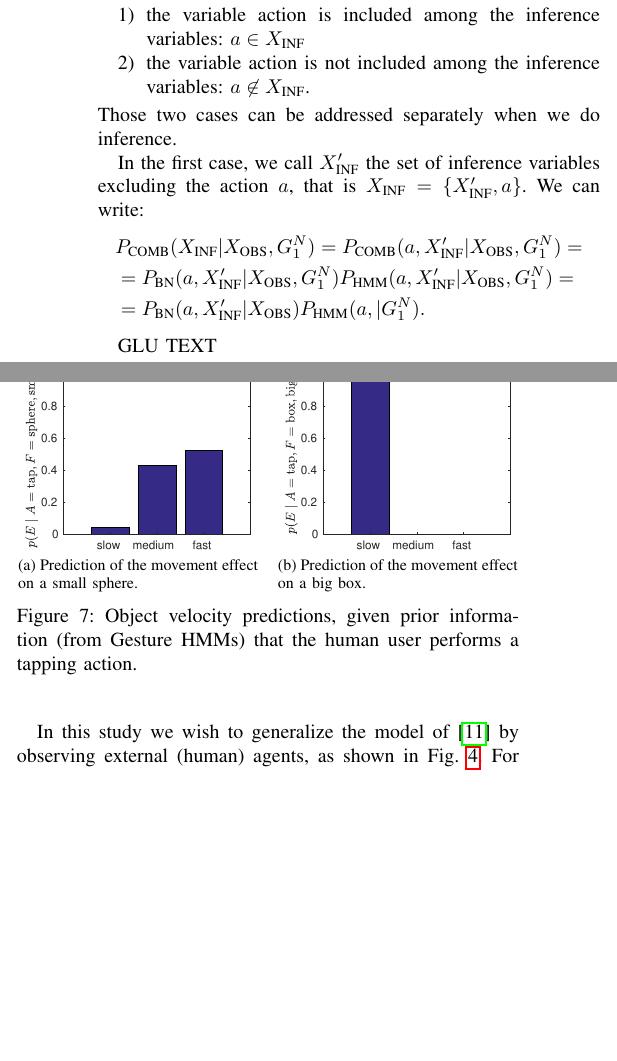
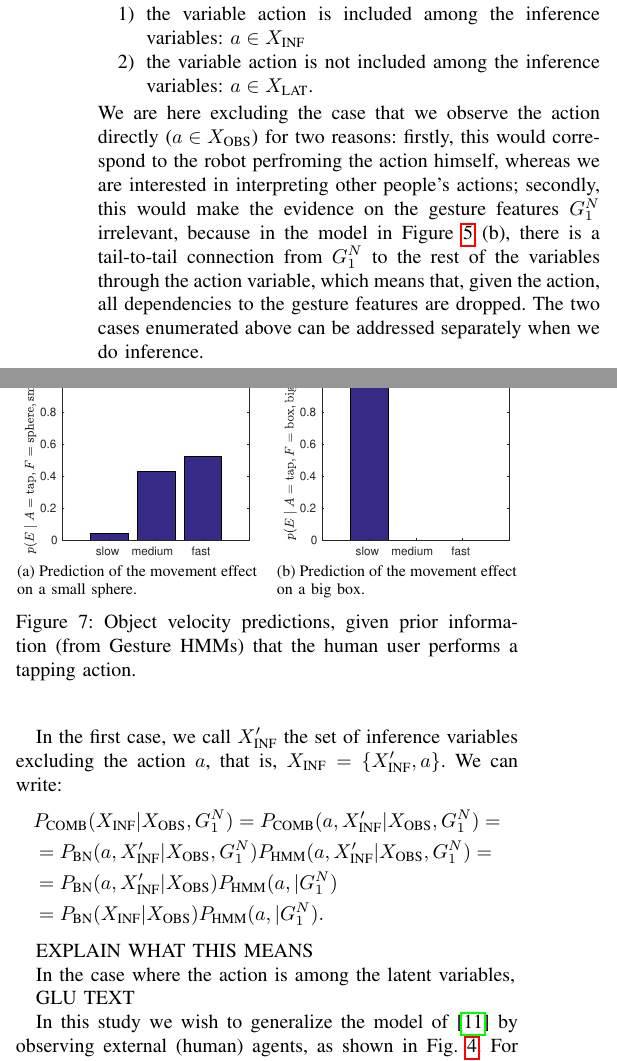
Before and after one commit to gsaponaro/tcds-gestures, a LaTeX paper (article/2017-10_submission/gsaponaro-tcds2017language.tex, which reads article/2017-10_submission/gsaponaro-tcds2017language-approach.tex): two parts of the columns of page 5 of 7, joined at a grey line, cut so that both start at the same text, the shorter picture padded with empty space. Compiled offline with pdfLaTeX; a missing font is replaced by an installed copy or a similar font; a LaTeX package or settings file that is missing is left out.

Commit message:
minor improvements to combined model

```diff
--- a/article/2017-10_submission/gsaponaro-tcds2017language-approach.tex
+++ b/article/2017-10_submission/gsaponaro-tcds2017language-approach.tex
@@ -153,17 +153,24 @@ According to the Bayesian network alone, the inference will compute the probabil
 If we want to combine the evidence brought by the Bayesian network with the evidence brought by the hidden Markov model, there are two cases that can occur:
 \begin{enumerate}
 \item the variable action is included among the inference variables: $a \in X_\text{INF}$
-\item the variable action is not included among the inference variables: $a \not\in X_\text{INF}$.
+\item the variable action is not included among the inference variables: $a \in X_\text{LAT}$.
 \end{enumerate}
-Those two cases can be addressed separately when we do inference.
+We are here excluding the case that we observe the action directly ($a\in X_\text{OBS}$) for two reasons: firstly, this would correspond to the robot perfroming the action himself, whereas we are interested in interpreting other people's actions;
+secondly, this would make the evidence on the gesture features $G_1^N$ irrelevant, because in the model in Figure~\ref{fig:model}~(b), there is a tail-to-tail connection from $G_1^N$ to the rest of the variables through the action variable, which means that, given the action, all dependencies to the gesture features are dropped.
+The two cases enumerated above can be addressed separately when we do inference.
 
-In the first case, we call $X_\text{INF}^\prime$ the set of inference variables excluding the action $a$, that is $X_\text{INF} = \{X_\text{INF}^\prime, a\}$.
+In the first case, we call $X_\text{INF}^\prime$ the set of inference variables excluding the action $a$, that is, $X_\text{INF} = \{X_\text{INF}^\prime, a\}$.
 We can write:
 \begin{align*}
   & \pcomb(X_\text{INF}| X_\text{OBS}, G_1^N) = \pcomb(a, X_\text{INF}^\prime| X_\text{OBS}, G_1^N)= \\
   &= \pbn(a, X_\text{INF}^\prime| X_\text{OBS}, G_1^N) \phmm(a, X_\text{INF}^\prime| X_\text{OBS}, G_1^N)= \\
-  &= \pbn(a, X_\text{INF}^\prime| X_\text{OBS}) \phmm(a, | G_1^N).
+  &= \pbn(a, X_\text{INF}^\prime| X_\text{OBS}) \phmm(a, | G_1^N) \\
+  &= \pbn(X_\text{INF}| X_\text{OBS}) \phmm(a, | G_1^N).
 \end{align*}
+
+EXPLAIN WHAT THIS MEANS
+
+In the case where the action is among the latent variables,
 
 GLU TEXT
 
```
Also changed, not shown: article/2017-10_submission/gsaponaro-tcds2017language-approach.tex (6 more changed lines).
